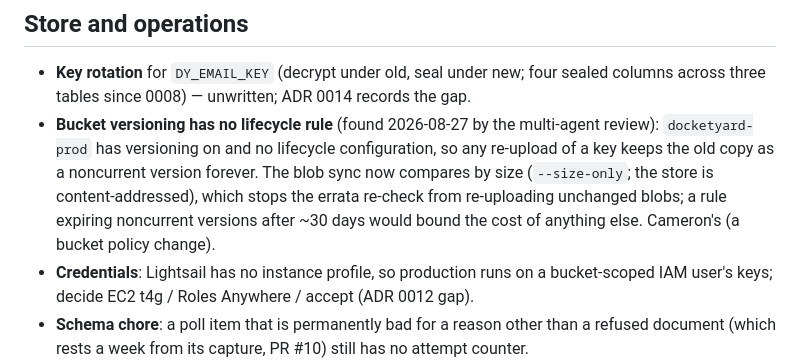
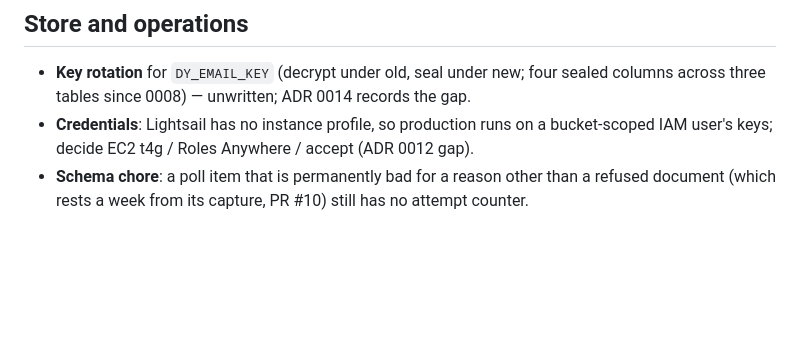
Before and after one commit to RMI-Valuation/docket-yard, a Markdown page: docs/deferred.md, the part around the change. Rendered like a GitHub page; blank space fills up the shorter version.

```diff
--- a/docs/deferred.md
+++ b/docs/deferred.md
@@ -53,12 +53,6 @@ when it is fixed (the commit is the record) or graduates back to `TODO.md` when
 
 - **Key rotation** for `DY_EMAIL_KEY` (decrypt under old, seal under new; four sealed columns
   across three tables since 0008) — unwritten; ADR 0014 records the gap.
-- **Bucket versioning has no lifecycle rule** (found 2026-08-27 by the multi-agent review):
-  `docketyard-prod` has versioning on and no lifecycle configuration, so any re-upload of a
-  key keeps the old copy as a noncurrent version forever. The blob sync now compares by size
-  (`--size-only`; the store is content-addressed), which stops the errata re-check from
-  re-uploading unchanged blobs; a rule expiring noncurrent versions after ~30 days would
-  bound the cost of anything else. Cameron's (a bucket policy change).
 - **Credentials**: Lightsail has no instance profile, so production runs on a bucket-scoped
   IAM user's keys; decide EC2 t4g / Roles Anywhere / accept (ADR 0012 gap).
 - **Schema chore**: a poll item that is permanently bad for a reason other than a refused
```
Also changed, not shown: infra/deploy/README.md (+6 -0 lines).
